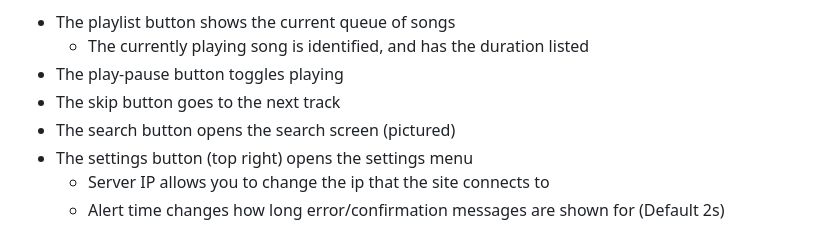
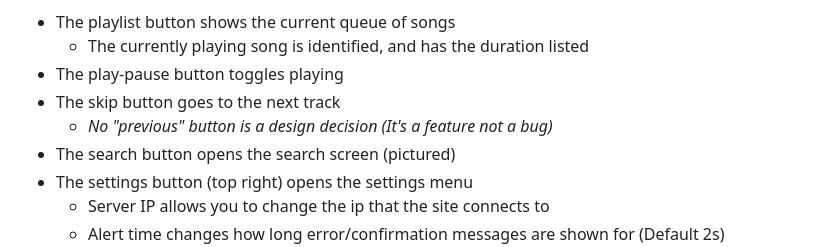
Before and after one commit to kristy-fournier/PartyJukebox, a Markdown page: readme.md, the part around the change. Drawn GitHub-style.

```diff
--- a/readme.md
+++ b/readme.md
@@ -65,6 +65,7 @@ From left to right:
     - The currently playing song is identified, and has the duration listed
 - The play-pause button toggles playing
 - The skip button goes to the next track
+    - *No "previous" button is a design decision (It's a feature not a bug)*
 - The search button opens the search screen (pictured)
 - The settings button (top right) opens the settings menu
     - Server IP allows you to change the ip that the site connects to
```
